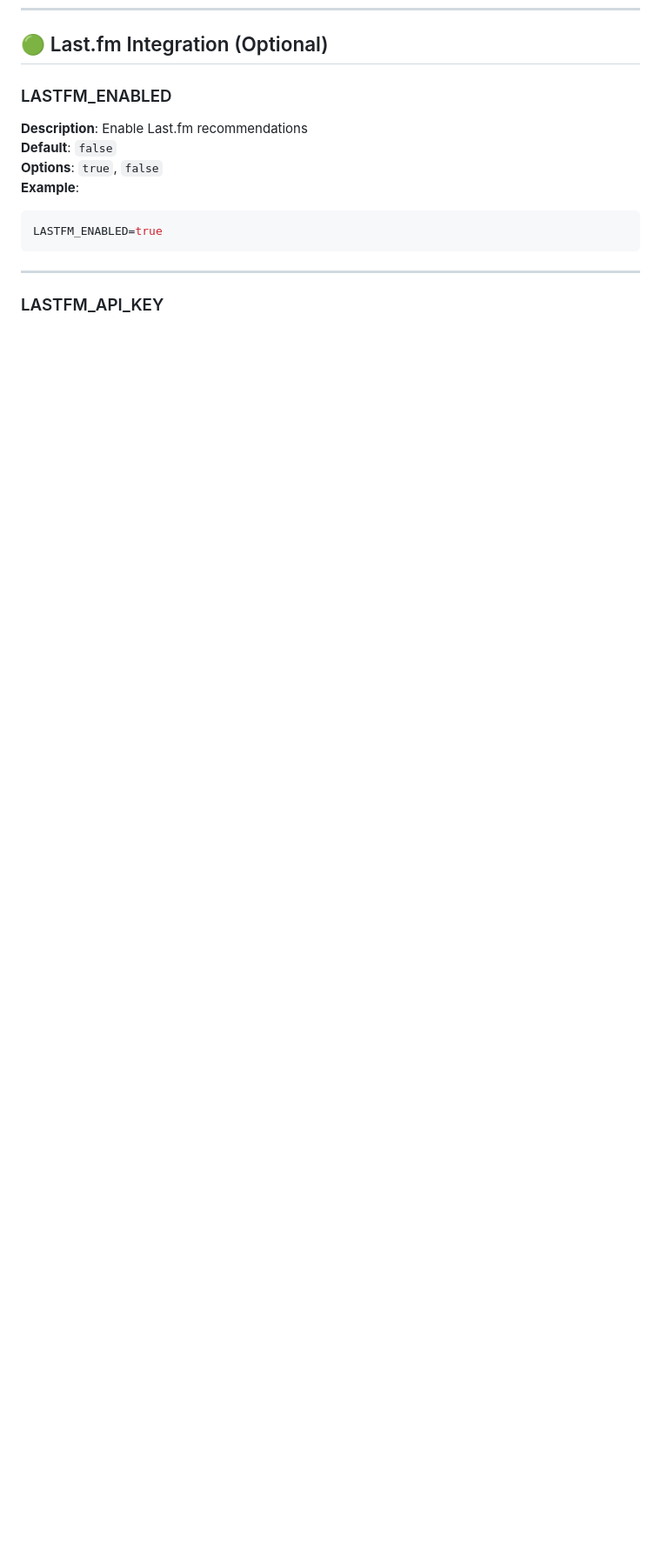
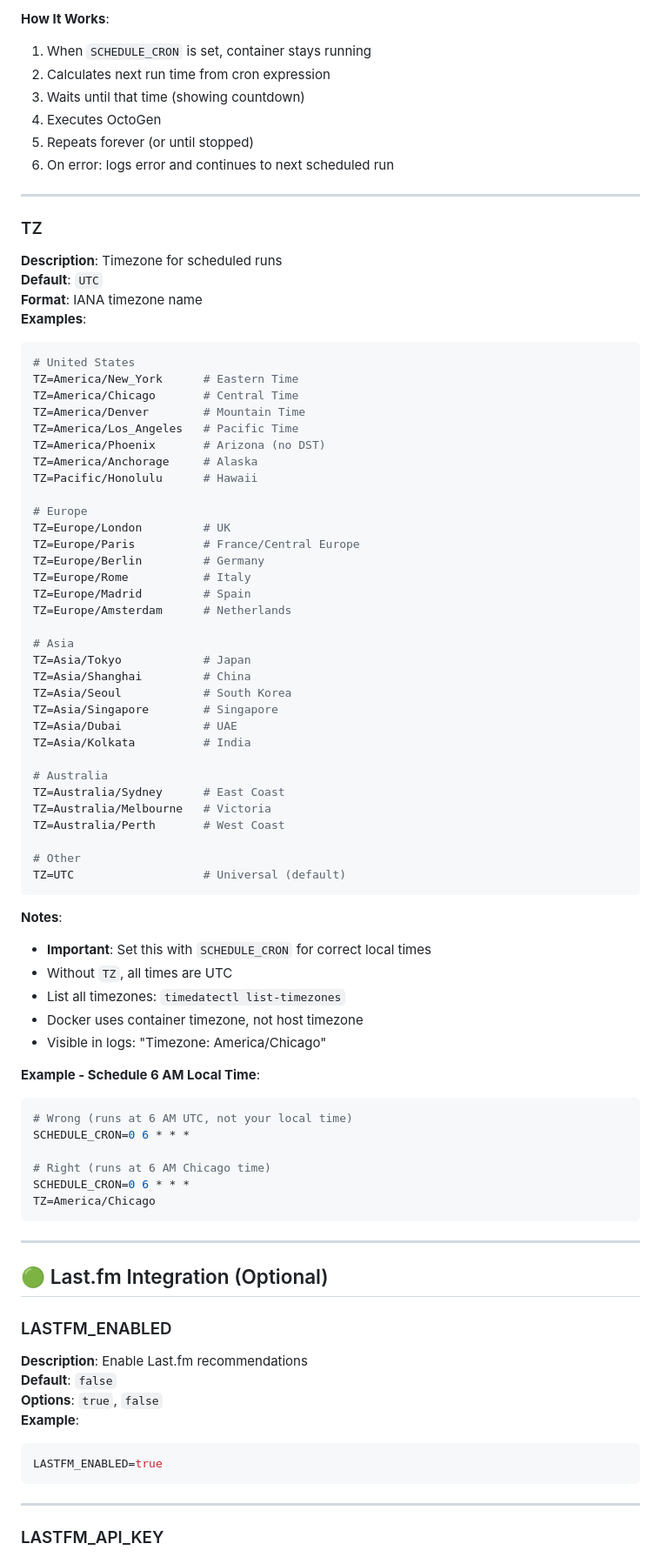
Before and after one commit to Blueion76/octofiesta-playlist-generator-llm, a Markdown page: ENV_VARS.md, the part around one of its changes. Shown at 87% size. GitHub-like rendering; blank space fills up the shorter version.

````diff
--- a/ENV_VARS.md
+++ b/ENV_VARS.md
@@ -184,3 +234,71 @@ AI_MAX_OUTPUT_TOKENS=65535
+**How It Works**:
+1. When `SCHEDULE_CRON` is set, container stays running
+2. Calculates next run time from cron expression
+3. Waits until that time (showing countdown)
+4. Executes OctoGen
+5. Repeats forever (or until stopped)
+6. On error: logs error and continues to next scheduled run
+
+---
+
+### TZ
+**Description**: Timezone for scheduled runs
+**Default**: `UTC`
+**Format**: IANA timezone name
+**Examples**:
+```bash
+# United States
+TZ=America/New_York      # Eastern Time
+TZ=America/Chicago       # Central Time
+TZ=America/Denver        # Mountain Time
+TZ=America/Los_Angeles   # Pacific Time
+TZ=America/Phoenix       # Arizona (no DST)
+TZ=America/Anchorage     # Alaska
+TZ=Pacific/Honolulu      # Hawaii
+
+# Europe
+TZ=Europe/London         # UK
+TZ=Europe/Paris          # France/Central Europe
+TZ=Europe/Berlin         # Germany
+TZ=Europe/Rome           # Italy
+TZ=Europe/Madrid         # Spain
+TZ=Europe/Amsterdam      # Netherlands
+
+# Asia
+TZ=Asia/Tokyo            # Japan
+TZ=Asia/Shanghai         # China
+TZ=Asia/Seoul            # South Korea
+TZ=Asia/Singapore        # Singapore
+TZ=Asia/Dubai            # UAE
+TZ=Asia/Kolkata          # India
+
+# Australia
+TZ=Australia/Sydney      # East Coast
+TZ=Australia/Melbourne   # Victoria
+TZ=Australia/Perth       # West Coast
+
+# Other
+TZ=UTC                   # Universal (default)
+```
+**Notes**:
+- **Important**: Set this with `SCHEDULE_CRON` for correct local times
+- Without `TZ`, all times are UTC
+- List all timezones: `timedatectl list-timezones`
+- Docker uses container timezone, not host timezone
+- Visible in logs: "Timezone: America/Chicago"
+
+**Example - Schedule 6 AM Local Time**:
+```bash
+# Wrong (runs at 6 AM UTC, not your local time)
+SCHEDULE_CRON=0 6 * * *
+
+# Right (runs at 6 AM Chicago time)
+SCHEDULE_CRON=0 6 * * *
+TZ=America/Chicago
+```
+
+---
+
 ## 🟢 Last.fm Integration (Optional)
 
 ### LASTFM_ENABLED
````
Also changed, not shown: other parts of ENV_VARS.md (+121 -2 lines).
